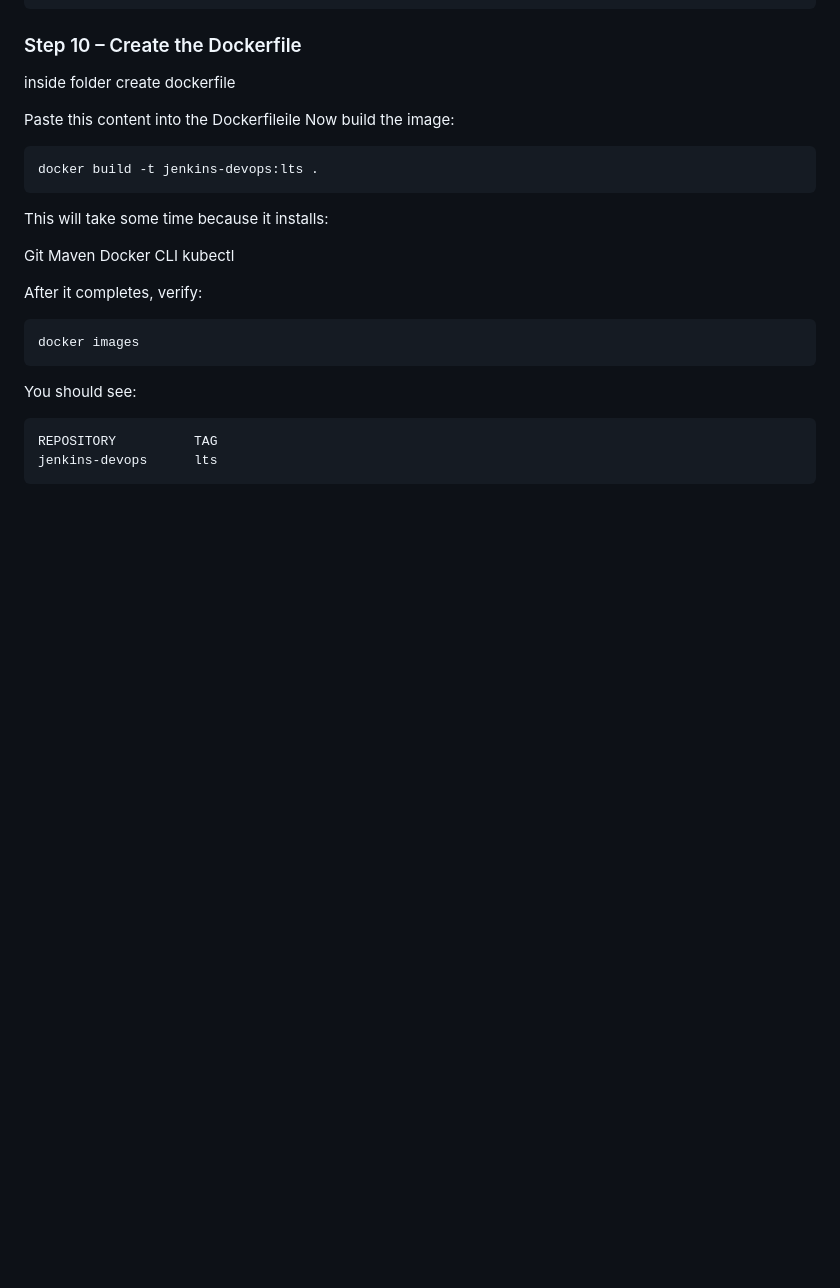
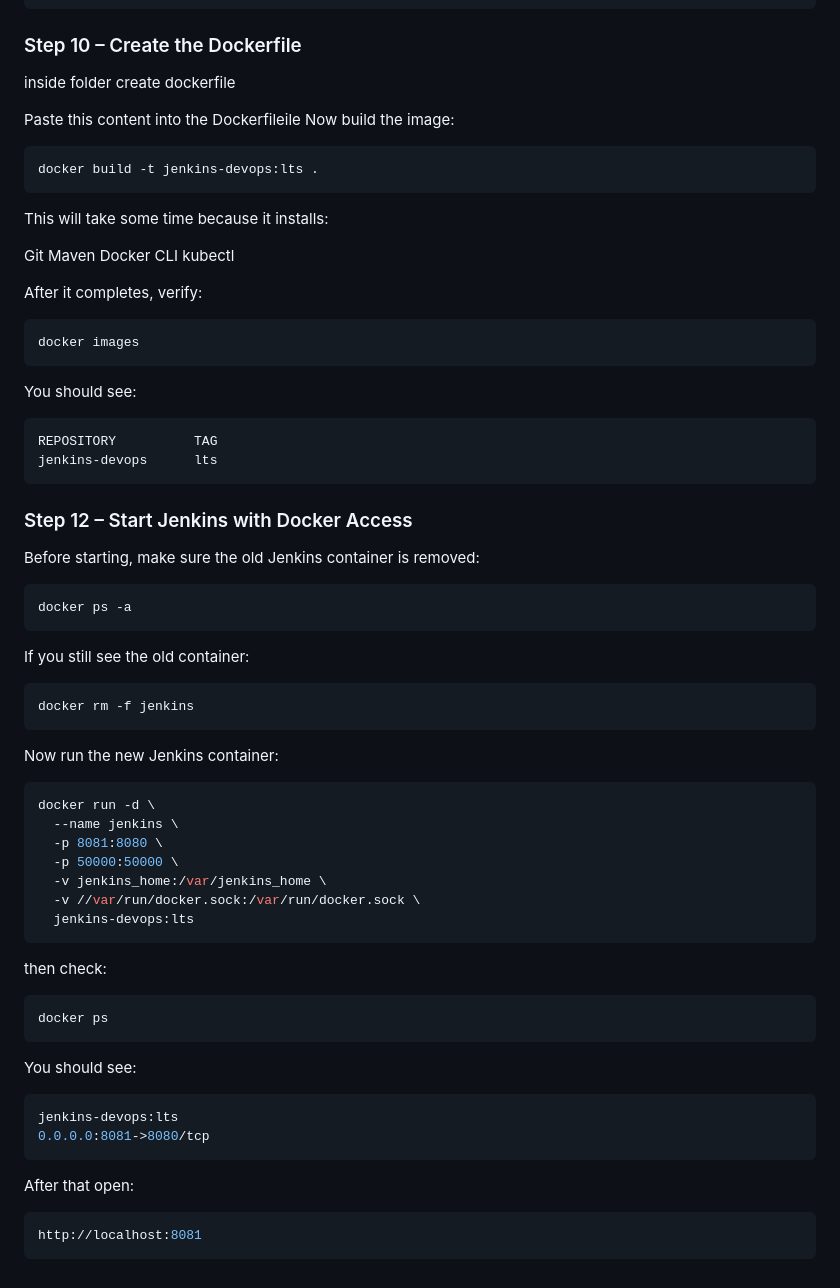
Before and after one commit to alfi-teachs/enterprise-devops-platform, a Markdown page: README.md, the part around the change. Drawn GitHub-style; blank space fills up the shorter version.

````diff
--- a/README.md
+++ b/README.md
@@ -1002,3 +1002,36 @@ You should see:
 REPOSITORY          TAG
 jenkins-devops      lts
 ```
+### Step 12 – Start Jenkins with Docker Access
+
+Before starting, make sure the old Jenkins container is removed:
+```bash
+docker ps -a
+```
+If you still see the old container:
+```bash
+docker rm -f jenkins
+```
+Now run the new Jenkins container:
+```bash
+docker run -d \
+  --name jenkins \
+  -p 8081:8080 \
+  -p 50000:50000 \
+  -v jenkins_home:/var/jenkins_home \
+  -v //var/run/docker.sock:/var/run/docker.sock \
+  jenkins-devops:lts
+```
+then check:
+```bash
+docker ps
+```
+You should see:
+```bash
+jenkins-devops:lts
+0.0.0.0:8081->8080/tcp
+```
+After that open:
+```bash
+http://localhost:8081
+```
````
